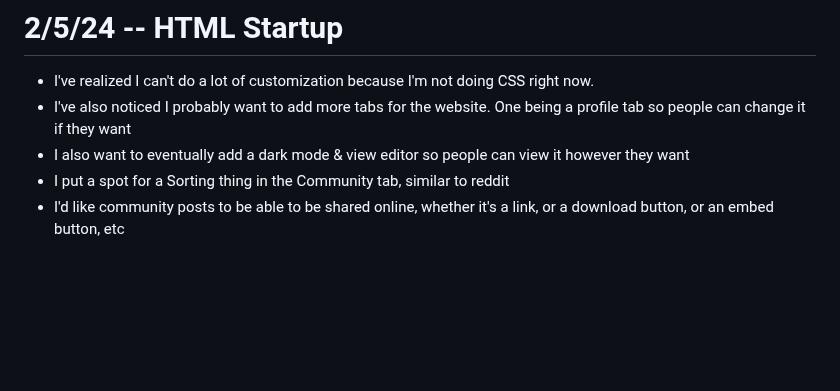
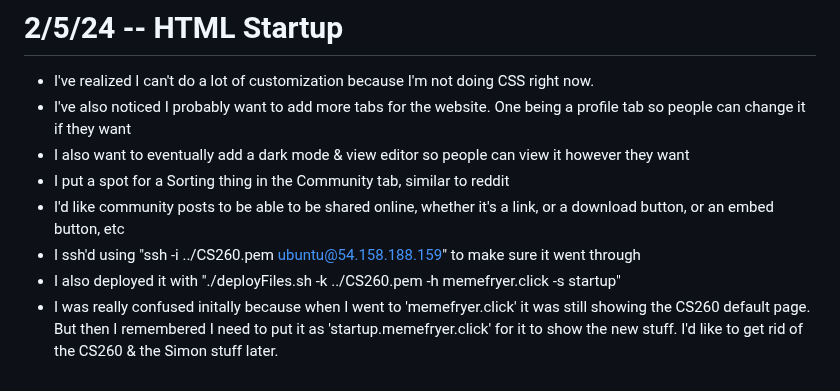
Before and after one commit to lbacigal/startup, a Markdown page: notes.md, the part around the change. Drawn GitHub-style; blank space fills up the shorter version.

Commit message:
added a few more notes

```diff
--- a/notes.md
+++ b/notes.md
@@ -58,3 +58,6 @@
 * I also want to eventually add a dark mode & view editor so people can view it however they want
 * I put a spot for a Sorting thing in the Community tab, similar to reddit
 * I'd like community posts to be able to be shared online, whether it's a link, or a download button, or an embed button, etc
+* I ssh'd using "ssh -i ../CS260.pem ubuntu@54.158.188.159" to make sure it went through
+* I also deployed it with "./deployFiles.sh -k ../CS260.pem -h memefryer.click -s startup"
+* I was really confused initally because when I went to 'memefryer.click' it was still showing the CS260 default page. But then I remembered I need to put it as 'startup.memefryer.click' for it to show the new stuff. I'd like to get rid of the CS260 & the Simon stuff later.
```
